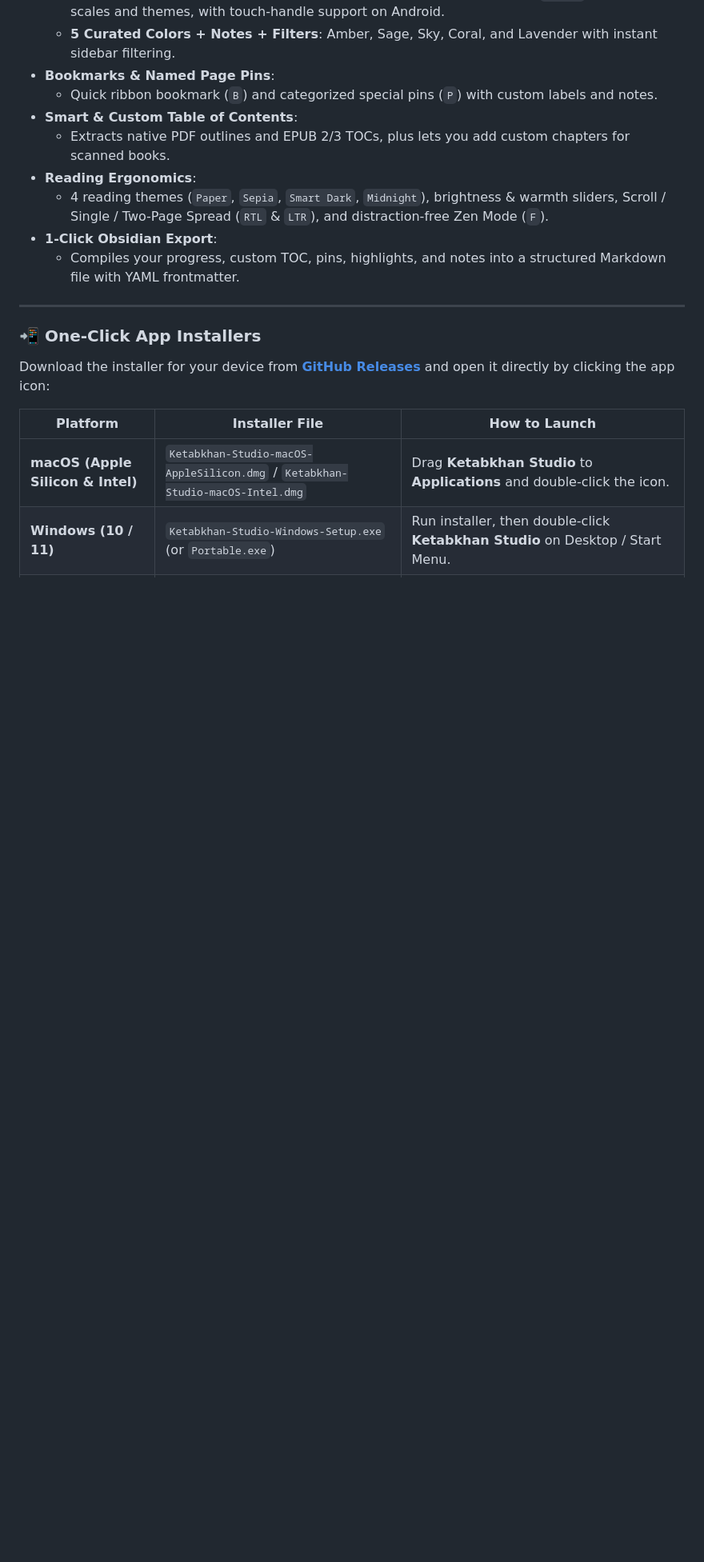
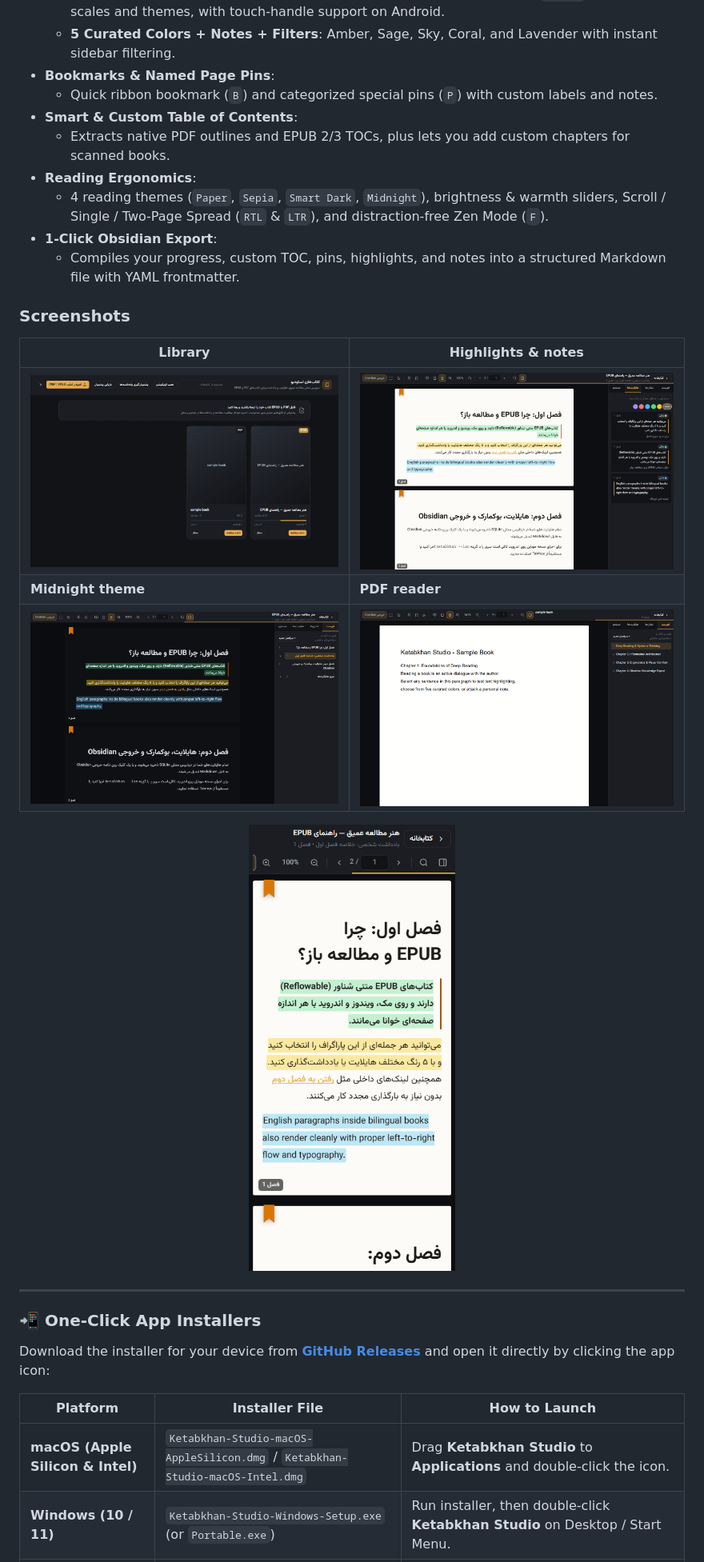
Before and after one commit to am333ni7y/book-reader-studio, a Markdown page: README.md, the part around one of its changes. Shown at 80% size. GitHub-like rendering; pictures changed too: docs/screenshots/library.png (added), docs/screenshots/mobile-reader.png (added), docs/screenshots/reader-dark.png (added); blank space fills up the shorter version.

Commit message:
docs: add app screenshots to README
Co-Authored-By: Claude Opus 5.5 <noreply@anthropic.com>

```diff
--- a/README.md
+++ b/README.md
@@ -34,6 +36,16 @@ Most self-hosted readers either require Docker/PostgreSQL stacks or struggle wit
   - 4 reading themes (`Paper`, `Sepia`, `Smart Dark`, `Midnight`), brightness & warmth sliders, Scroll / Single / Two-Page Spread (`RTL` & `LTR`), and distraction-free Zen Mode (`F`).
 - **1-Click Obsidian Export**:
   - Compiles your progress, custom TOC, pins, highlights, and notes into a structured Markdown file with YAML frontmatter.
+
+### Screenshots
+
+| Library | Highlights & notes |
+| --- | --- |
+| ![Library with book cards, reading progress and backup buttons](docs/screenshots/library.png) | ![Highlights panel listing colour-coded highlights with notes](docs/screenshots/reader-highlights.png) |
+| **Midnight theme** | **PDF reader** |
+| ![EPUB in the Midnight dark theme](docs/screenshots/reader-dark.png) | ![Sample PDF with its table of contents sidebar](docs/screenshots/reader-pdf.png) |
+
+<p align="center"><img src="docs/screenshots/mobile-reader.png" alt="EPUB reader on a phone-width screen" width="300"></p>
 
 ---
 
```
Also changed, not shown: other parts of README.md (+12 -0 lines), CLAUDE.md (+5 -2 lines), README.fa.md (+10 -0 lines), docs/screenshots/reader-epub.png (added).
